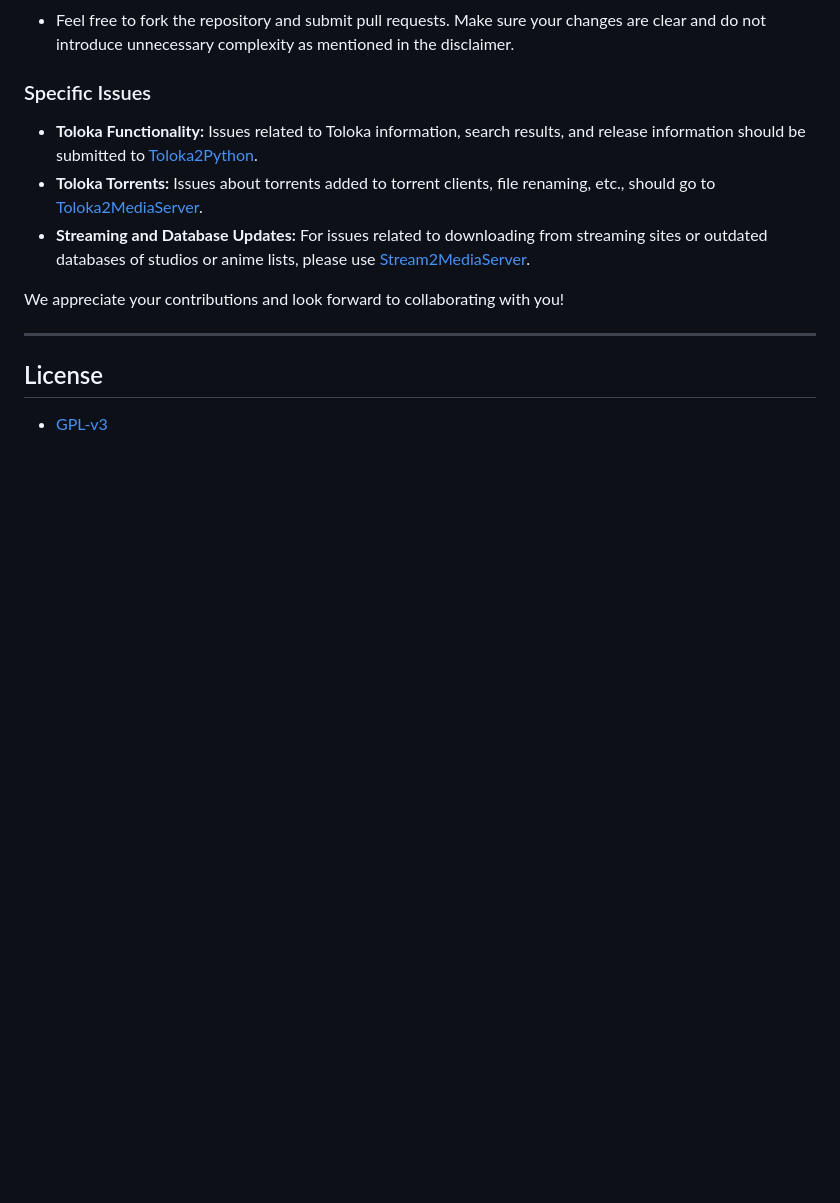
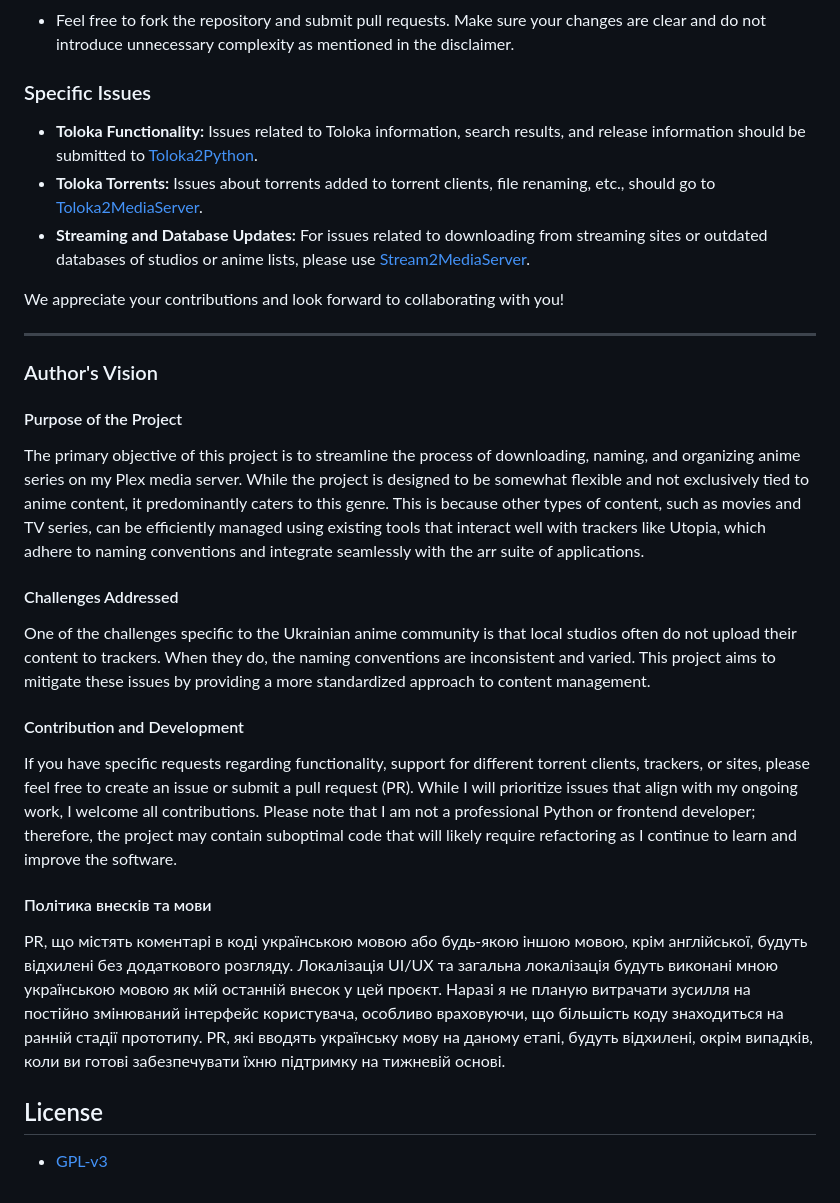
Before and after one commit to maksii/Toloka2Web, a Markdown page: README.md, the part around the change. GitHub-like rendering; blank space fills up the shorter version.

Commit message:
author vision

```diff
--- a/README.md
+++ b/README.md
@@ -122,6 +122,20 @@ We appreciate your contributions and look forward to collaborating with you!
 
 ---
 
+### Author's Vision
+
+#### Purpose of the Project
+The primary objective of this project is to streamline the process of downloading, naming, and organizing anime series on my Plex media server. While the project is designed to be somewhat flexible and not exclusively tied to anime content, it predominantly caters to this genre. This is because other types of content, such as movies and TV series, can be efficiently managed using existing tools that interact well with trackers like Utopia, which adhere to naming conventions and integrate seamlessly with the arr suite of applications.
+
+#### Challenges Addressed
+One of the challenges specific to the Ukrainian anime community is that local studios often do not upload their content to trackers. When they do, the naming conventions are inconsistent and varied. This project aims to mitigate these issues by providing a more standardized approach to content management.
+
+#### Contribution and Development
+If you have specific requests regarding functionality, support for different torrent clients, trackers, or sites, please feel free to create an issue or submit a pull request (PR). While I will prioritize issues that align with my ongoing work, I welcome all contributions. Please note that I am not a professional Python or frontend developer; therefore, the project may contain suboptimal code that will likely require refactoring as I continue to learn and improve the software.
+
+#### Політика внесків та мови
+PR, що містять коментарі в коді українською мовою або будь-якою іншою мовою, крім англійської, будуть відхилені без додаткового розгляду. Локалізація UI/UX та загальна локалізація будуть виконані мною українською мовою як мій останній внесок у цей проєкт. Наразі я не планую витрачати зусилля на постійно змінюваний інтерфейс користувача, особливо враховуючи, що більшість коду знаходиться на ранній стадії прототипу. PR, які вводять українську мову на даному етапі, будуть відхилені, окрім випадків, коли ви готові забезпечувати їхню підтримку на тижневій основі.
+
 ## License
 
 - [GPL-v3](https://choosealicense.com/licenses/gpl-3.0/)
```
